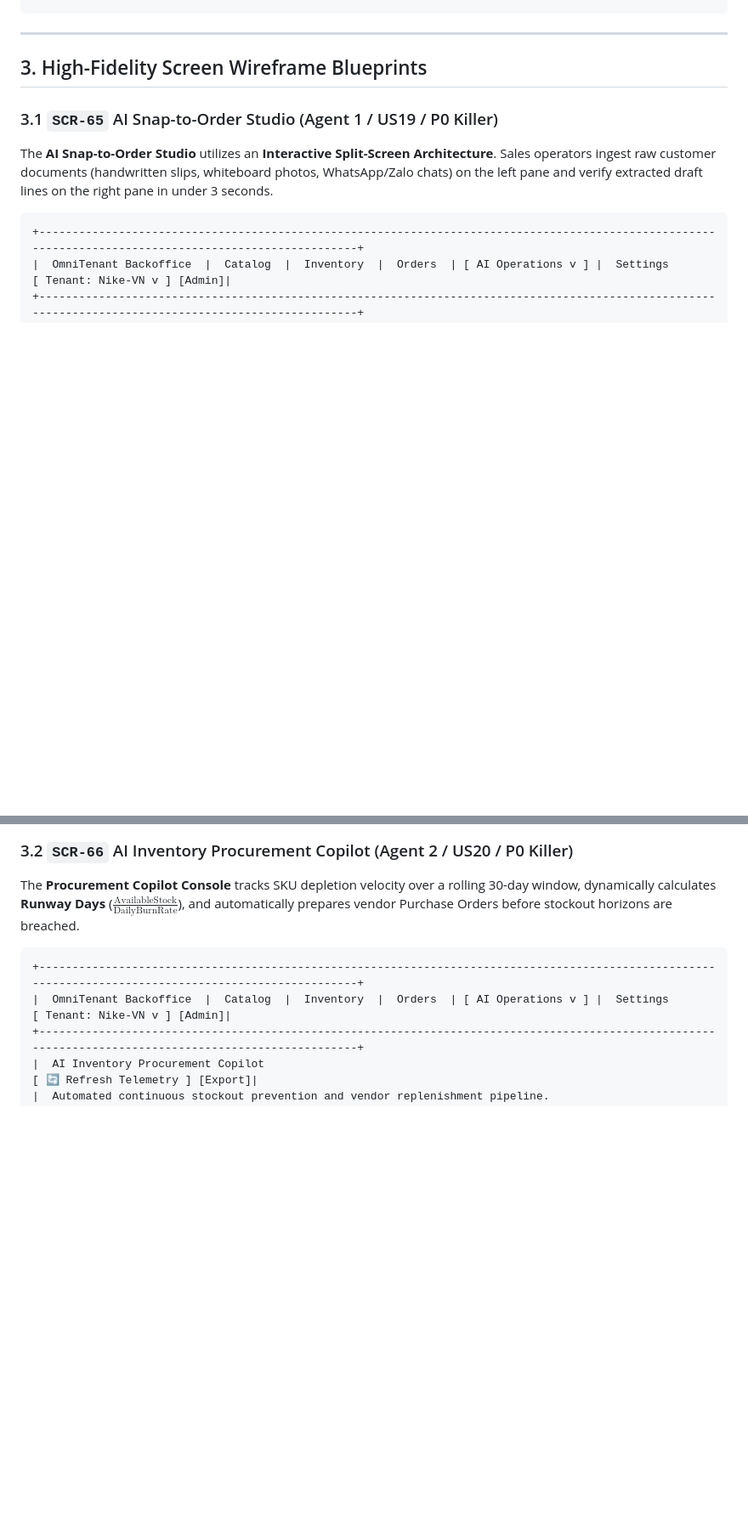
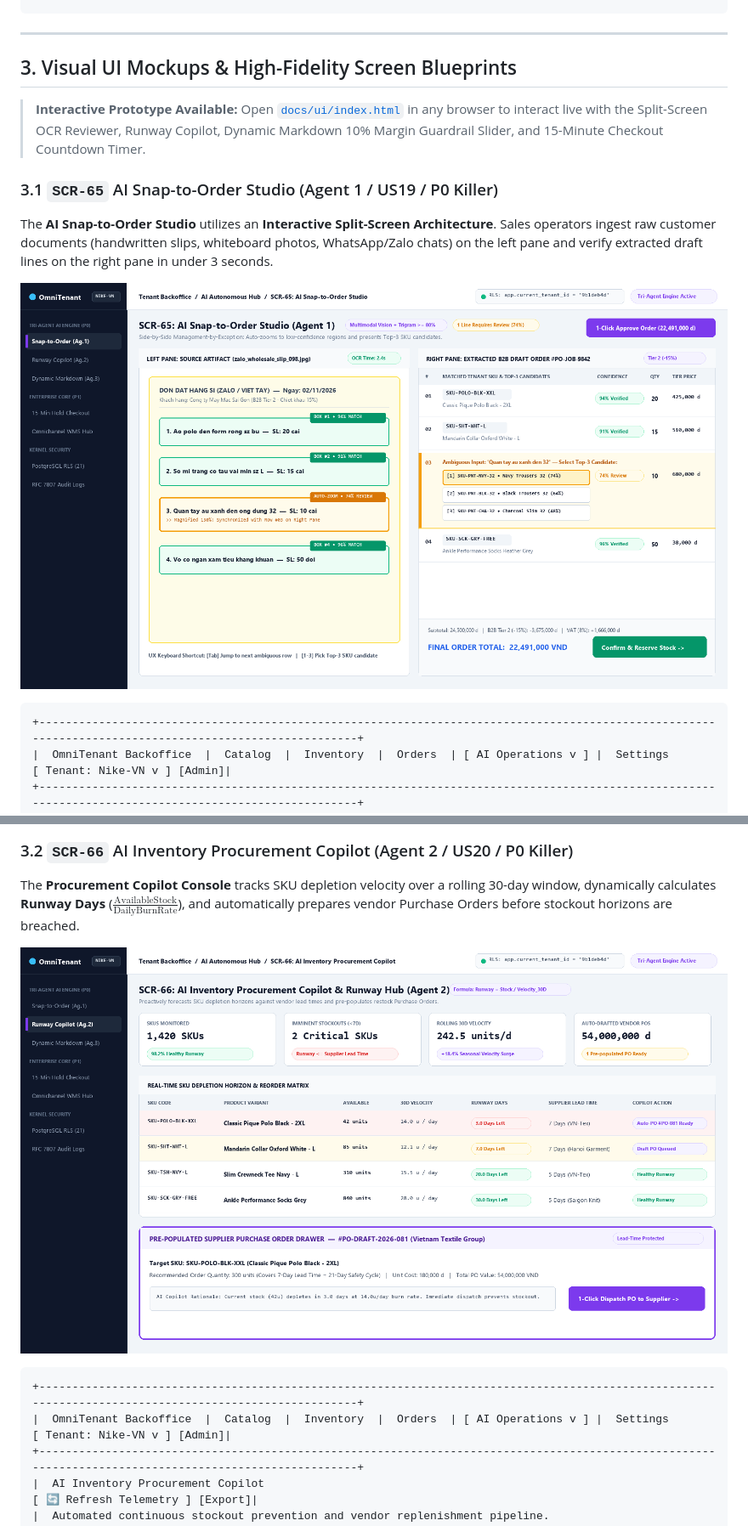
Before and after one commit to keybeand/OmniTennant, a Markdown page: docs/09-ui-ux-design-specification.md, 2 parts joined by grey strips. Shown at 85% size. Drawn GitHub-style; pictures changed too: docs/images/ui-procurement-copilot.png (added), docs/images/ui-snap-to-order.png (added); blank space fills up the shorter version.

Commit message:
docs(ui): add interactive HTML prototype and 5 high-res visual UI mockup screens

````diff
--- a/docs/09-ui-ux-design-specification.md
+++ b/docs/09-ui-ux-design-specification.md
@@ -75,11 +75,15 @@ The visual language balances **Enterprise Stability** (deep slates and cool neut
 
 ---
 
-## 3. High-Fidelity Screen Wireframe Blueprints
+## 3. Visual UI Mockups & High-Fidelity Screen Blueprints
+
+> **Interactive Prototype Available:** Open [`docs/ui/index.html`](ui/index.html) in any browser to interact live with the Split-Screen OCR Reviewer, Runway Copilot, Dynamic Markdown 10% Margin Guardrail Slider, and 15-Minute Checkout Countdown Timer.
 
 ### 3.1 `SCR-65` AI Snap-to-Order Studio (Agent 1 / US19 / P0 Killer)
 
 The **AI Snap-to-Order Studio** utilizes an **Interactive Split-Screen Architecture**. Sales operators ingest raw customer documents (handwritten slips, whiteboard photos, WhatsApp/Zalo chats) on the left pane and verify extracted draft lines on the right pane in under 3 seconds.
+
+![SCR-65 AI Snap-to-Order Studio UI Mockup](images/ui-snap-to-order.png)
 
 ```text
 +-------------------------------------------------------------------------------------------------------------------------------------------------------+
@@ -121,6 +125,8 @@ The **AI Snap-to-Order Studio** utilizes an **Interactive Split-Screen Architect
 
 The **Procurement Copilot Console** tracks SKU depletion velocity over a rolling 30-day window, dynamically calculates **Runway Days** ($\frac{\text{AvailableStock}}{\text{DailyBurnRate}}$), and automatically prepares vendor Purchase Orders before stockout horizons are breached.
 
+![SCR-66 AI Inventory Procurement Copilot UI Mockup](images/ui-procurement-copilot.png)
+
 ```text
 +-------------------------------------------------------------------------------------------------------------------------------------------------------+
 |  OmniTenant Backoffice  |  Catalog  |  Inventory  |  Orders  | [ AI Operations v ] |  Settings                                [ Tenant: Nike-VN v ] [Admin]|
````
Also changed, not shown: other parts of docs/09-ui-ux-design-specification.md (+6 -0 lines), README.md (+18 -1 lines), docs/images/ui-checkout-hold.png (added), docs/images/ui-dynamic-markdown.png (added), docs/images/ui-inventory-allocation.png (added), 1 other file.
